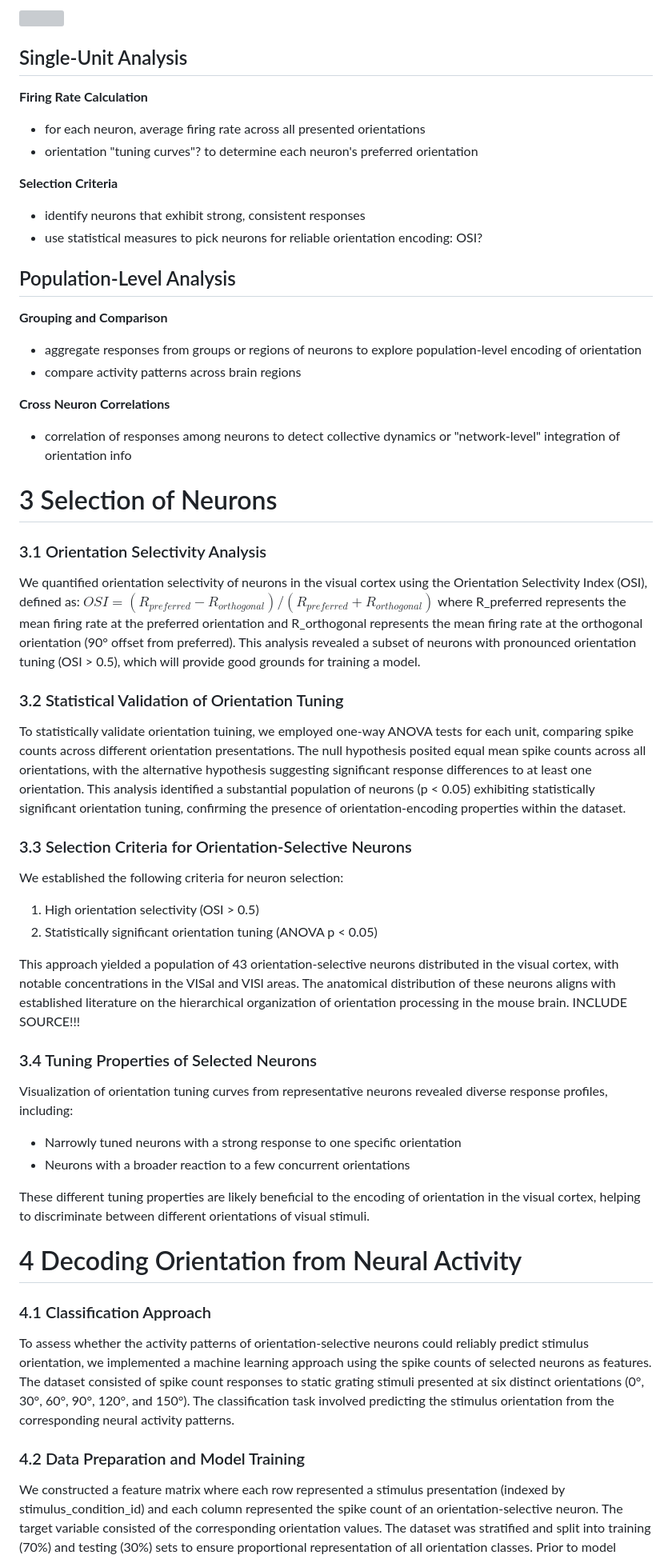
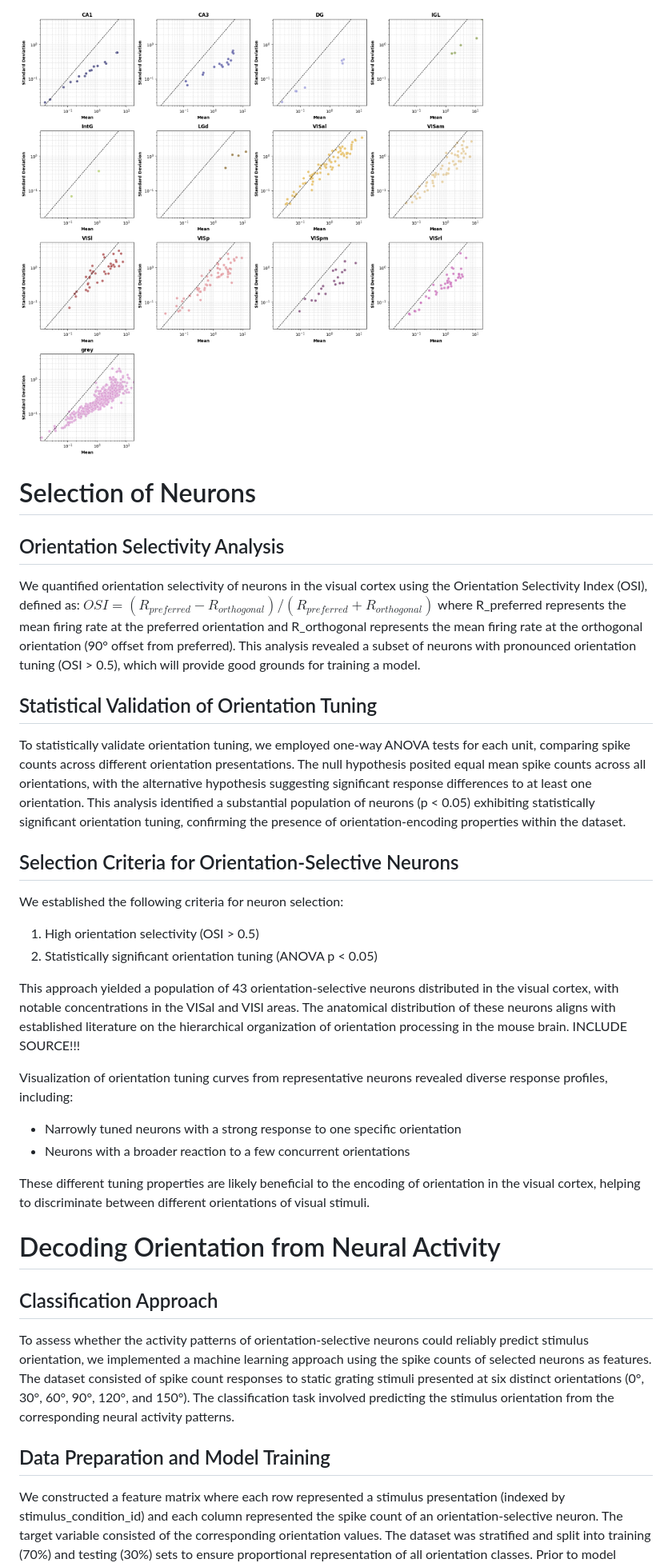
Before and after one commit to tebe-nigrelli/MMN-Group-Project, a Markdown page: Report notes.md, the part around the change printed below. Shown: that part at 80% size. Rendered like a GitHub page; pictures changed too: report_images/unit_firing_rate_statistics_single.png (added); grey boxes are pictures that could not be loaded.

Commit message:
fmt: RQ and folder structure

```diff
--- a/Report notes.md
+++ b/Report notes.md
@@ -58,54 +58,34 @@ For convenience, we also include both the single plots, showing each region sing
 
 ![](report_images/unit_firing_rate_statistics_single.png)
 
-## Single-Unit Analysis
-
-**Firing Rate Calculation**
-- for each neuron, average firing rate across all presented orientations
-- orientation "tuning curves"? to determine each neuron's preferred orientation
-
-**Selection Criteria**
-- identify neurons that exhibit strong, consistent responses
-- use statistical measures to pick neurons for reliable orientation encoding: OSI?
-
-## Population-Level Analysis
-
-**Grouping and Comparison**
-- aggregate responses from groups or regions of neurons to explore population-level encoding of orientation
-- compare activity patterns across brain regions
-
-**Cross Neuron Correlations**
-- correlation of responses among neurons to detect collective dynamics or "network-level" integration of orientation info
-
-# 3 Selection of Neurons
-### 3.1 Orientation Selectivity Analysis
+# Selection of Neurons
+## Orientation Selectivity Analysis
 We quantified orientation selectivity of neurons in the  visual cortex using the Orientation Selectivity Index (OSI), defined as:
 $OSI = (R_{preferred} - R_{orthogonal})/(R_{preferred} + R_{orthogonal})$
 where R_preferred represents the mean firing rate at the preferred orientation and R_orthogonal represents the mean firing rate at the orthogonal orientation (90° offset from preferred). This analysis revealed a subset of neurons with pronounced orientation tuning (OSI > 0.5), which will provide good grounds for training a model.
 
-### 3.2 Statistical Validation of Orientation Tuning
-To statistically validate orientation tuining, we employed one-way ANOVA tests for each unit, comparing spike counts across different orientation presentations. The null hypothesis posited equal mean spike counts across all orientations, with the alternative hypothesis suggesting significant response differences to at least one orientation. This analysis identified a substantial population of neurons (p < 0.05) exhibiting statistically significant orientation tuning, confirming the presence of orientation-encoding properties within the dataset.
+## Statistical Validation of Orientation Tuning
+To statistically validate orientation tuning, we employed one-way ANOVA tests for each unit, comparing spike counts across different orientation presentations. The null hypothesis posited equal mean spike counts across all orientations, with the alternative hypothesis suggesting significant response differences to at least one orientation. This analysis identified a substantial population of neurons (p < 0.05) exhibiting statistically significant orientation tuning, confirming the presence of orientation-encoding properties within the dataset.
 
-### 3.3 Selection Criteria for Orientation-Selective Neurons
+## Selection Criteria for Orientation-Selective Neurons
 We established the following criteria for neuron selection:
 1. High orientation selectivity (OSI > 0.5)
 2. Statistically significant orientation tuning (ANOVA p < 0.05)
 
 This approach yielded a population of 43  orientation-selective neurons distributed in the visual cortex, with notable concentrations in the VISal and VISl areas. The anatomical distribution of these neurons aligns with established literature on the hierarchical organization of orientation processing in the mouse brain. INCLUDE SOURCE!!!
 
-### 3.4 Tuning Properties of Selected Neurons
 Visualization of orientation tuning curves from representative neurons revealed diverse response profiles, including:
 - Narrowly tuned neurons with a strong response to one specific orientation
 - Neurons with a broader reaction to a few concurrent orientations
 
 These different tuning properties are likely beneficial to the encoding of orientation in the visual cortex, helping to discriminate between different orientations of visual stimuli.
 
-# 4 Decoding Orientation from Neural Activity
+# Decoding Orientation from Neural Activity
 
-### 4.1 Classification Approach
+## Classification Approach
 To assess whether the activity patterns of orientation-selective neurons could reliably predict stimulus orientation, we implemented a machine learning approach using the spike counts of selected neurons as features. The dataset consisted of spike count responses to static grating stimuli presented at six distinct orientations (0°, 30°, 60°, 90°, 120°, and 150°). The classification task involved predicting the stimulus orientation from the corresponding neural activity patterns.
 
-### 4.2 Data Preparation and Model Training
+## Data Preparation and Model Training
 We constructed a feature matrix where each row represented a stimulus presentation (indexed by stimulus_condition_id) and each column represented the spike count of an orientation-selective neuron. The target variable consisted of the corresponding orientation values. The dataset was stratified and split into training (70%) and testing (30%) sets to ensure proportional representation of all orientation classes.
 Prior to model training, features were standardized using z-score normalization to account for differences in baseline firing rates across neurons. We evaluated three classification algorithms:
 
```
Also changed, not shown: other parts of Report notes.md (+11 -17 lines), report_images/unit_firing_rate_statistics.png (added), 1 other file.
